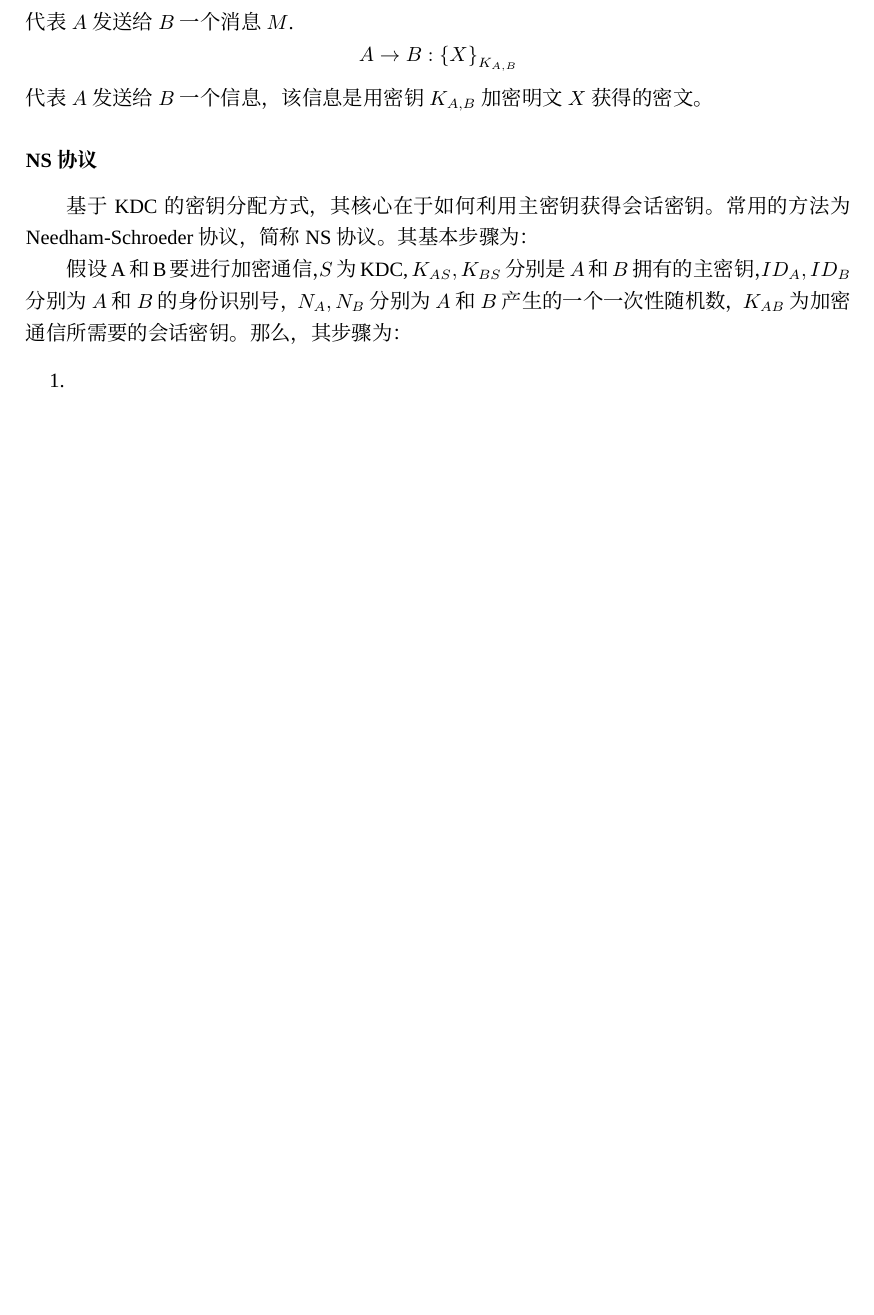
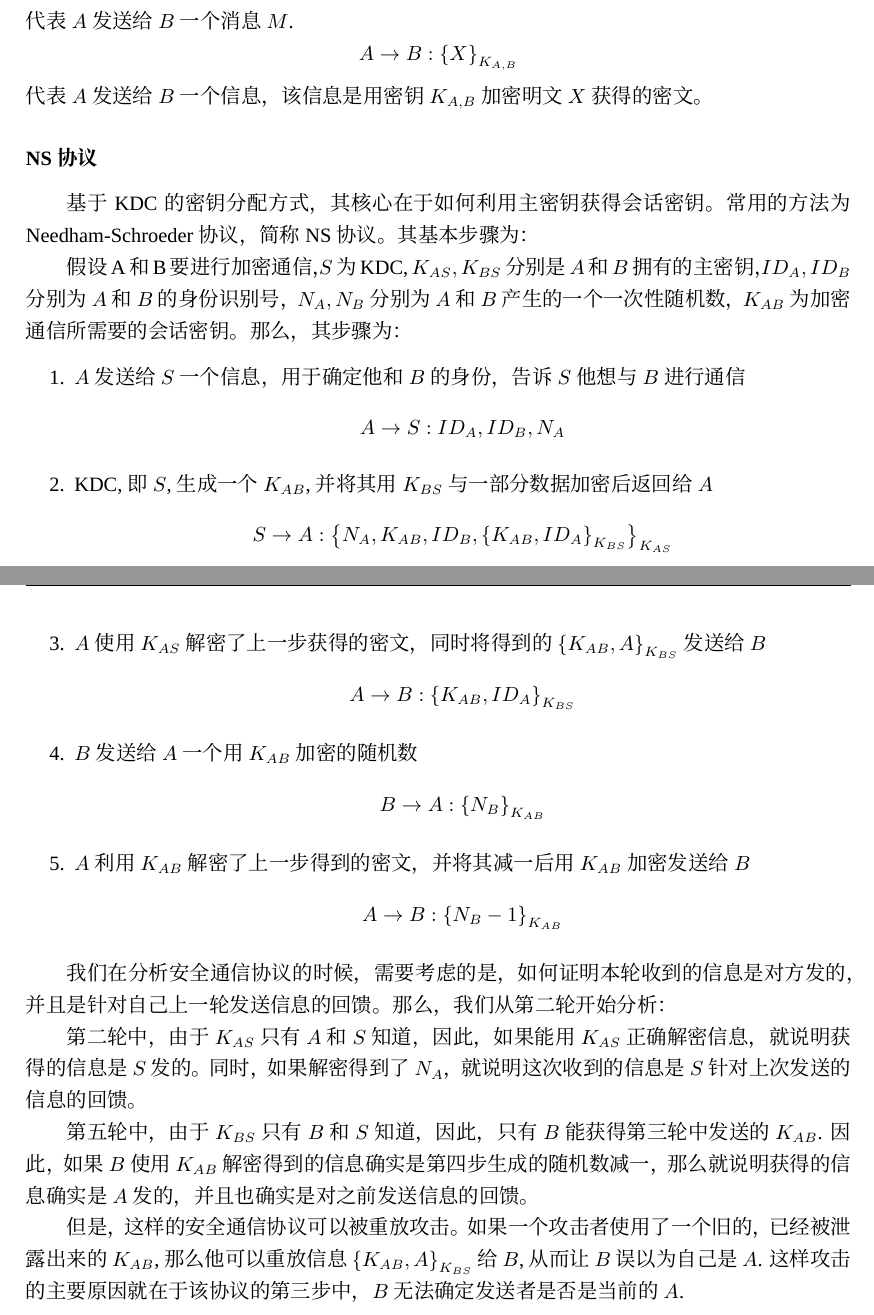
Before and after one commit to Evian-Zhang/Introduction-to-modern-cryptography, a LaTeX document (现代密码学简介.tex, which reads chapters/chapter_2/对称密码.tex): part of page 15 of 72 before the commit and two parts of pages 15 and 16 of 73 after it, the two joined at a grey line, cut so that both start at the same text, the shorter picture padded with empty space. Compiled offline with XeLaTeX; a missing font is replaced by an installed copy or a similar font.

Commit message:
add NS protocol

```diff
--- a/chapters/chapter_2/对称密码.tex
+++ b/chapters/chapter_2/对称密码.tex
@@ -27,5 +27,19 @@
 基于KDC的密钥分配方式，其核心在于如何利用主密钥获得会话密钥。常用的方法为Needham-Schroeder协议，简称NS协议。其基本步骤为：\par
 假设A和B要进行加密通信，$S$为KDC, $K_{AS}, K_{BS}$分别是$A$和$B$拥有的主密钥，$ID_A, ID_B$分别为$A$和$B$的身份识别号，$N_A, N_B$分别为$A$和$B$产生的一个一次性随机数，$K_{AB}$为加密通信所需要的会话密钥。那么，其步骤为：
 \begin{enumerate}
-	\item \[A\to S: A, B, N_A\]
+	\item $A$发送给$S$一个信息，用于确定他和$B$的身份，告诉$S$他想与$B$进行通信
+	\[A\to S: ID_A, ID_B, N_A\]
+	\item KDC, 即$S$, 生成一个$K_{AB}$, 并将其用$K_{BS}$与一部分数据加密后返回给$A$
+	\[S\to A: \brace{N_A, K_{AB}, ID_B, \brace{K_{AB}, ID_A}_{K_{BS}}}_{K_{AS}}\]
+	\item $A$使用$K_{AS}$解密了上一步获得的密文，同时将得到的$\brace{K_{AB}, A}_{K_{BS}}$发送给$B$
+	\[A\to B: \brace{K_{AB}, ID_A}_{K_{BS}}\]
+	\item $B$发送给$A$一个用$K_{AB}$加密的随机数
+	\[B\to A: \brace{N_B}_{K_{AB}}\]
+	\item $A$利用$K_{AB}$解密了上一步得到的密文，并将其减一后用$K_{AB}$加密发送给$B$
+	\[A\to B: \brace{N_B - 1}_{K_{AB}}\]
 \end{enumerate}
+
+我们在分析安全通信协议的时候，需要考虑的是，如何证明本轮收到的信息是对方发的，并且是针对自己上一轮发送信息的回馈。那么，我们从第二轮开始分析：\par
+第二轮中，由于$K_{AS}$只有$A$和$S$知道，因此，如果能用$K_{AS}$正确解密信息，就说明获得的信息是$S$发的。同时，如果解密得到了$N_A$，就说明这次收到的信息是$S$针对上次发送的信息的回馈。\par
+第五轮中，由于$K_{BS}$只有$B$和$S$知道，因此，只有$B$能获得第三轮中发送的$K_{AB}$. 因此，如果$B$使用$K_{AB}$解密得到的信息确实是第四步生成的随机数减一，那么就说明获得的信息确实是$A$发的，并且也确实是对之前发送信息的回馈。\par
+但是，这样的安全通信协议可以被重放攻击。如果一个攻击者使用了一个旧的，已经被泄露出来的$K_{AB}$, 那么他可以重放信息$\brace{K_{AB}, A}_{K_{BS}}$给$B$, 从而让$B$误以为自己是$A$. 这样攻击的主要原因就在于该协议的第三步中，$B$无法确定发送者是否是当前的$A$.
```
Also changed, not shown: 现代密码学简介.pdf.
